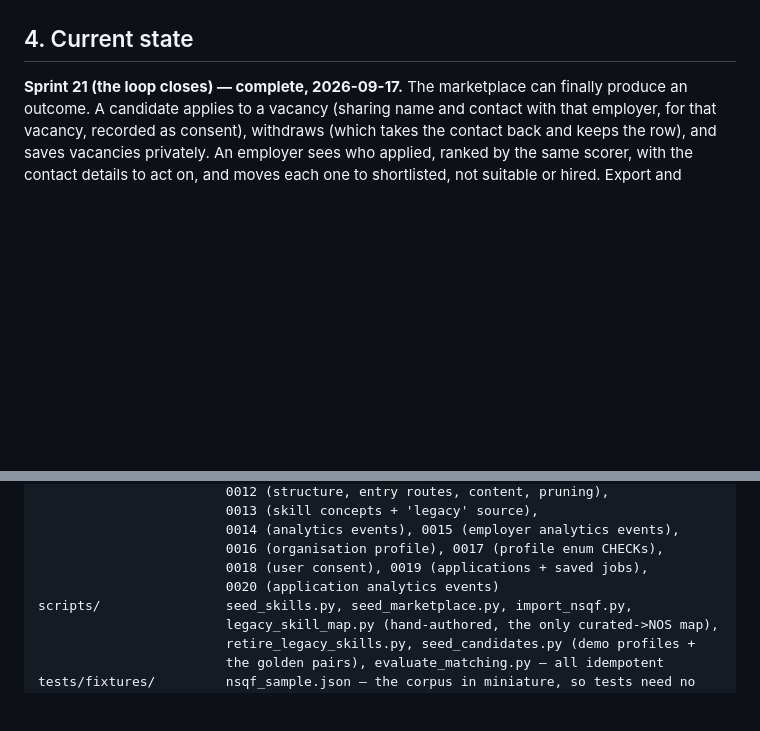
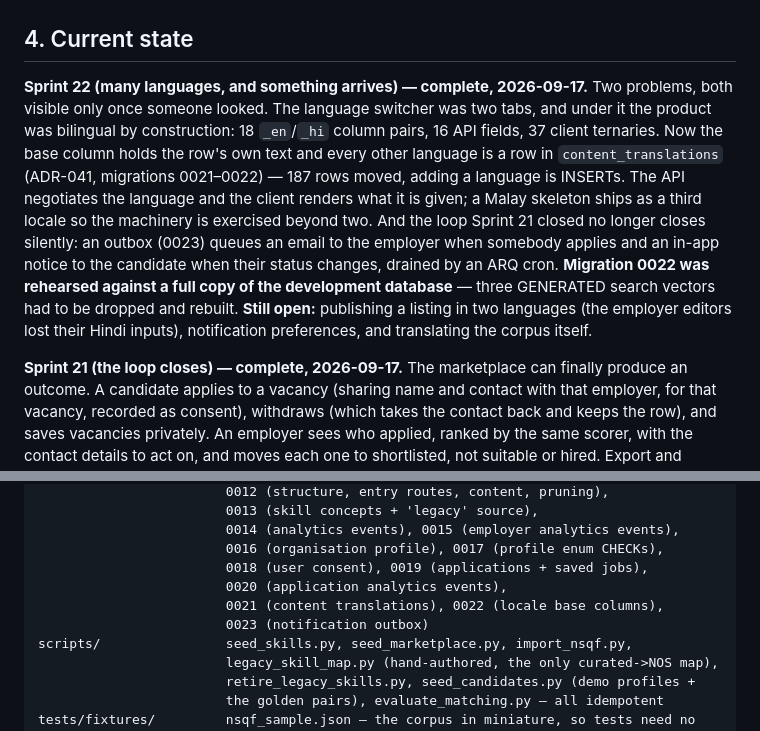
Before and after one commit to hegdekattehnew/iism, a Markdown page: projectContextForMe.md, 2 parts joined by grey strips. GitHub-like rendering; blank space fills up the shorter version.

```diff
--- a/projectContextForMe.md
+++ b/projectContextForMe.md
@@ -78,6 +78,19 @@ Decided while planning Sprints 3 and 4 (not yet ADRs — write them if they surv
   models only, `User` and `Membership` layered on in Sprint 4.
 
 ## 4. Current state
+
+**Sprint 22 (many languages, and something arrives) — complete, 2026-09-17.** Two problems, both
+visible only once someone looked. The language switcher was two tabs, and under it the product was
+bilingual by construction: 18 `_en`/`_hi` column pairs, 16 API fields, 37 client ternaries. Now the
+base column holds the row's own text and every other language is a row in `content_translations`
+(ADR-041, migrations 0021–0022) — 187 rows moved, adding a language is INSERTs. The API negotiates
+the language and the client renders what it is given; a Malay skeleton ships as a third locale so
+the machinery is exercised beyond two. And the loop Sprint 21 closed no longer closes silently: an
+outbox (0023) queues an email to the employer when somebody applies and an in-app notice to the
+candidate when their status changes, drained by an ARQ cron. **Migration 0022 was rehearsed against
+a full copy of the development database** — three GENERATED search vectors had to be dropped and
+rebuilt. **Still open:** publishing a listing in two languages (the employer editors lost their
+Hindi inputs), notification preferences, and translating the corpus itself.
 
 **Sprint 21 (the loop closes) — complete, 2026-09-17.** The marketplace can finally produce an
 outcome. A candidate applies to a vacancy (sharing name and contact with that employer, for that
@@ -517,7 +530,9 @@ migrations/versions/    0001 (pgvector + skills), 0002 (taxonomy + search),
                         0014 (analytics events), 0015 (employer analytics events),
                         0016 (organisation profile), 0017 (profile enum CHECKs),
                         0018 (user consent), 0019 (applications + saved jobs),
-                        0020 (application analytics events)
+                        0020 (application analytics events),
+                        0021 (content translations), 0022 (locale base columns),
+                        0023 (notification outbox)
 scripts/                seed_skills.py, seed_marketplace.py, import_nsqf.py,
                         legacy_skill_map.py (hand-authored, the only curated->NOS map),
                         retire_legacy_skills.py, seed_candidates.py (demo profiles +
```
Also changed, not shown: other parts of projectContextForMe.md (+1 -1 lines), CLAUDE.md (+38 -0 lines).
